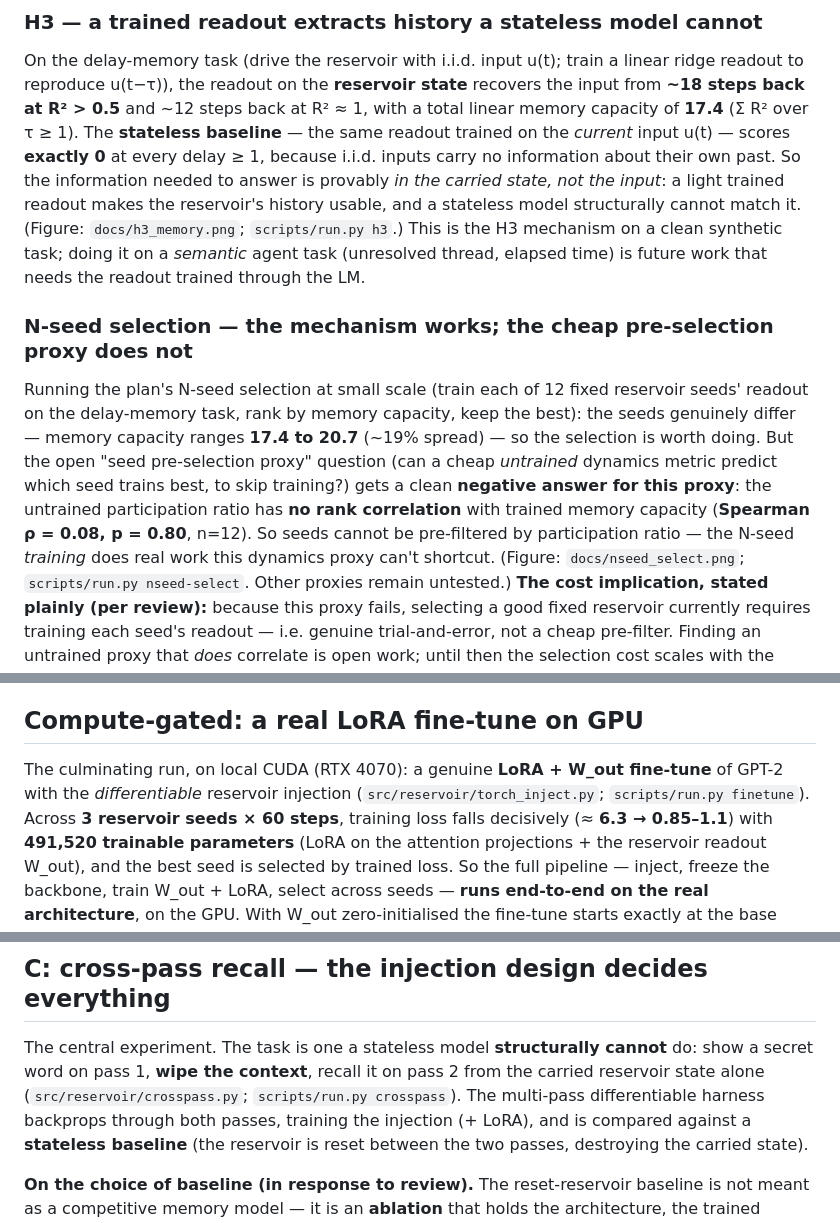
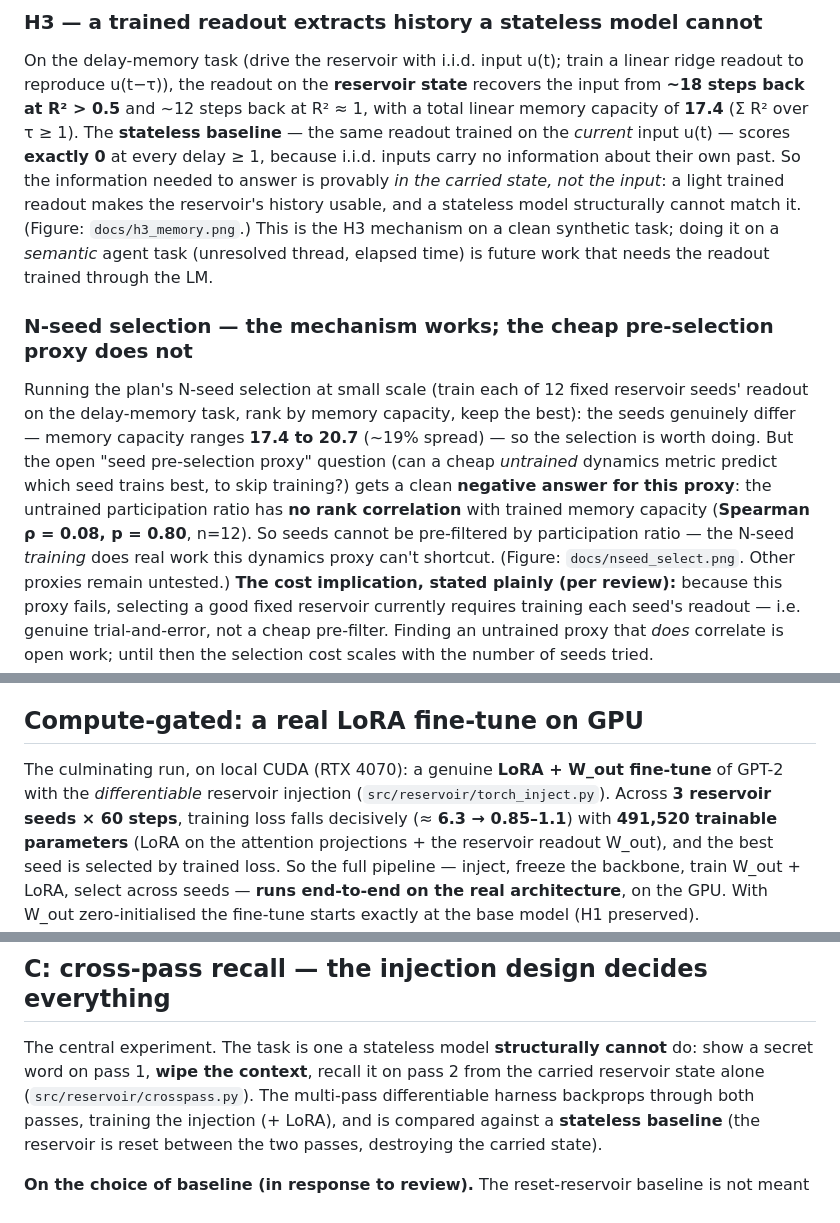
Before and after one commit to EmmaLeonhart/reservoiragent, a Markdown page: FINDINGS.md, 3 parts joined by grey strips. Rendered like a GitHub page.

```diff
--- a/FINDINGS.md
+++ b/FINDINGS.md
@@ -188,7 +188,7 @@ the same readout trained on the *current* input u(t) — scores **exactly 0** at
 delay ≥ 1, because i.i.d. inputs carry no information about their own past. So the
 information needed to answer is provably *in the carried state, not the input*: a light
 trained readout makes the reservoir's history usable, and a stateless model structurally
-cannot match it. (Figure: `docs/h3_memory.png`; `scripts/run.py h3`.) This is the H3
+cannot match it. (Figure: `docs/h3_memory.png`.) This is the H3
 mechanism on a clean synthetic task; doing it on a *semantic* agent task (unresolved
 thread, elapsed time) is future work that needs the readout trained through the LM.
 
@@ -202,8 +202,7 @@ selection is worth doing. But the open "seed pre-selection proxy" question (can
 clean **negative answer for this proxy**: the untrained participation ratio has **no
 rank correlation** with trained memory capacity (**Spearman ρ = 0.08, p = 0.80**, n=12).
 So seeds cannot be pre-filtered by participation ratio — the N-seed *training* does real
-work this dynamics proxy can't shortcut. (Figure: `docs/nseed_select.png`;
-`scripts/run.py nseed-select`. Other proxies remain untested.) **The cost implication,
+work this dynamics proxy can't shortcut. (Figure: `docs/nseed_select.png`. Other proxies remain untested.) **The cost implication,
 stated plainly (per review):** because this proxy fails, selecting a good fixed reservoir
 currently requires training each seed's readout — i.e. genuine trial-and-error, not a
 cheap pre-filter. Finding an untrained proxy that *does* correlate is open work; until
@@ -351,8 +350,7 @@ the whole loop is now testable before spending compute on training.
 ## Compute-gated: a real LoRA fine-tune on GPU
 
 The culminating run, on local CUDA (RTX 4070): a genuine **LoRA + W_out fine-tune** of
-GPT-2 with the *differentiable* reservoir injection (`src/reservoir/torch_inject.py`;
-`scripts/run.py finetune`). Across **3 reservoir seeds × 60 steps**, training loss falls
+GPT-2 with the *differentiable* reservoir injection (`src/reservoir/torch_inject.py`). Across **3 reservoir seeds × 60 steps**, training loss falls
 decisively (≈ **6.3 → 0.85–1.1**) with **491,520 trainable parameters** (LoRA on the
 attention projections + the reservoir readout W_out), and the best seed is selected by
 trained loss. So the full pipeline — inject, freeze the backbone, train W_out + LoRA,
@@ -387,8 +385,7 @@ wants, already agent-fine-tuned).
 
 The central experiment. The task is one a stateless model
 **structurally cannot** do: show a secret word on pass 1, **wipe the context**, recall it
-on pass 2 from the carried reservoir state alone (`src/reservoir/crosspass.py`;
-`scripts/run.py crosspass`). The multi-pass differentiable harness backprops through both
+on pass 2 from the carried reservoir state alone (`src/reservoir/crosspass.py`). The multi-pass differentiable harness backprops through both
 passes, training the injection (+ LoRA), and is compared against a **stateless baseline**
 (the reservoir is reset between the two passes, destroying the carried state).
 
```
Also changed, not shown: other parts of FINDINGS.md (+3 -4 lines), devlog.md (+9 -0 lines).
